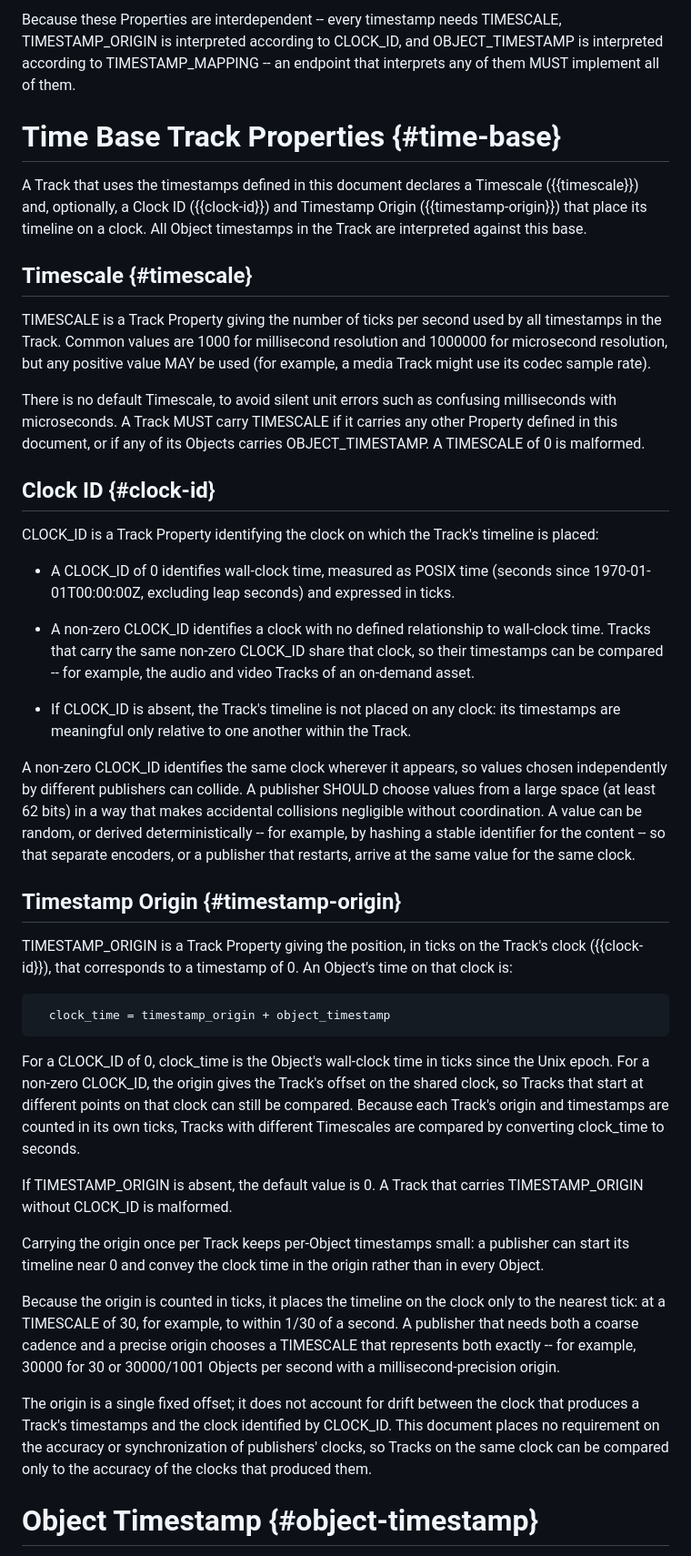
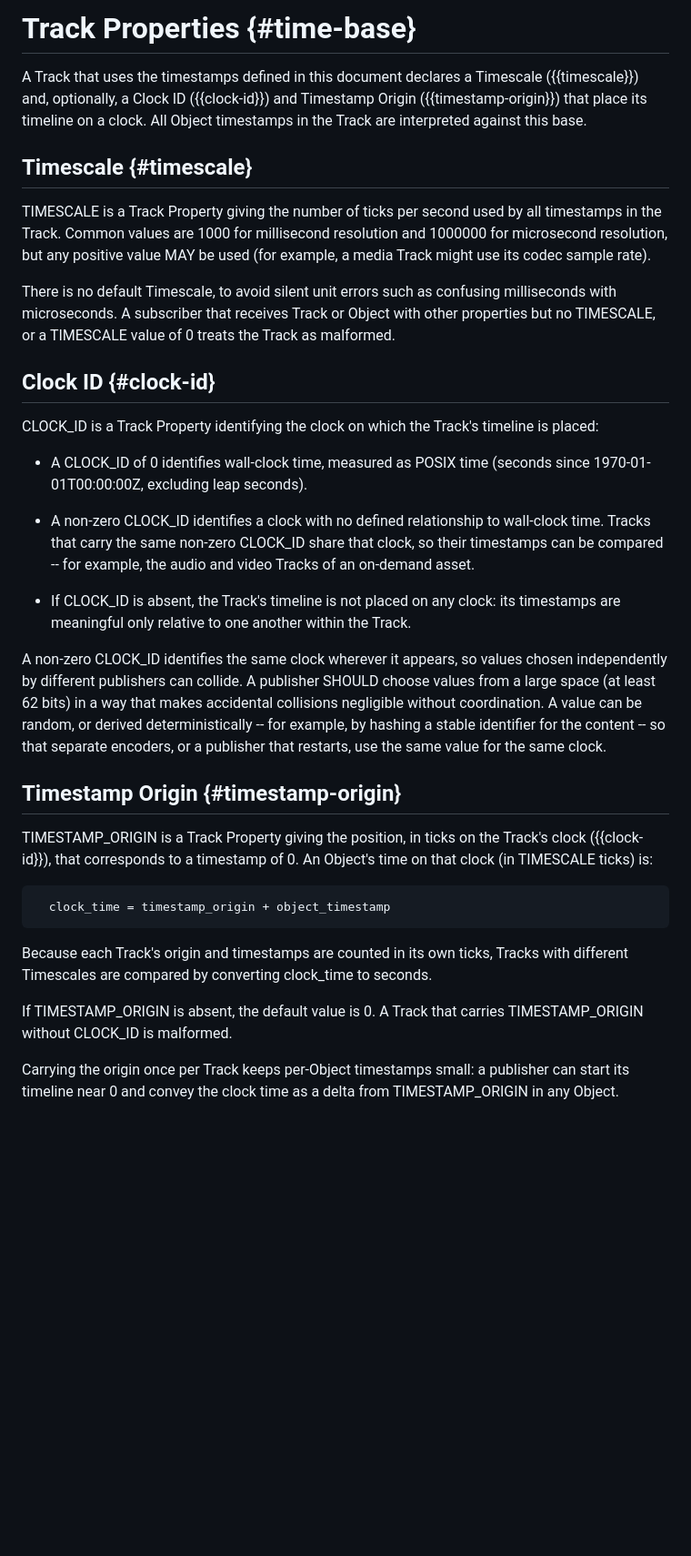
Before and after one commit to afrind/draft-frindell-moq-timestamp, a Markdown page: draft-frindell-moq-timestamp.md, the part around one of its changes. Shown at 91% size. GitHub-like rendering; blank space fills up the shorter version.

```diff
--- a/draft-frindell-moq-timestamp.md
+++ b/draft-frindell-moq-timestamp.md
@@ -159,10 +148,5 @@ specified in {{MOQT}}.
 
-Because these Properties are interdependent -- every timestamp needs TIMESCALE,
-TIMESTAMP_ORIGIN is interpreted according to CLOCK_ID, and OBJECT_TIMESTAMP is
-interpreted according to TIMESTAMP_MAPPING -- an endpoint that interprets any of
-them MUST implement all of them.
-
-# Time Base Track Properties {#time-base}
+# Track Properties {#time-base}
 
 A Track that uses the timestamps defined in this document declares a Timescale
 ({{timescale}}) and, optionally, a Clock ID ({{clock-id}}) and Timestamp Origin
@@ -177,9 +161,9 @@ timestamps in the Track.  Common values are 1000 for millisecond resolution and
 example, a media Track might use its codec sample rate).
 
 There is no default Timescale, to avoid silent unit errors such as confusing
-milliseconds with microseconds.  A Track MUST carry TIMESCALE if it carries any
-other Property defined in this document, or if any of its Objects carries
-OBJECT_TIMESTAMP.  A TIMESCALE of 0 is malformed.
+milliseconds with microseconds.  A subscriber that receives Track or Object with
+other properties but no TIMESCALE, or a TIMESCALE value of 0 treats the Track as
+malformed.
 
 ## Clock ID {#clock-id}
 
@@ -187,7 +171,7 @@ CLOCK_ID is a Track Property identifying the clock on which the Track's timeline
 is placed:
 
 * A CLOCK_ID of 0 identifies wall-clock time, measured as POSIX time (seconds
-  since 1970-01-01T00:00:00Z, excluding leap seconds) and expressed in ticks.
+  since 1970-01-01T00:00:00Z, excluding leap seconds).
 
 * A non-zero CLOCK_ID identifies a clock with no defined relationship to
   wall-clock time.  Tracks that carry the same non-zero CLOCK_ID share that
@@ -202,44 +186,26 @@ chosen independently by different publishers can collide.  A publisher SHOULD
 choose values from a large space (at least 62 bits) in a way that makes
 accidental collisions negligible without coordination.  A value can be random,
 or derived deterministically -- for example, by hashing a stable identifier for
-the content -- so that separate encoders, or a publisher that restarts, arrive
-at the same value for the same clock.
+the content -- so that separate encoders, or a publisher that restarts, use the
+same value for the same clock.
 
 ## Timestamp Origin {#timestamp-origin}
 
 TIMESTAMP_ORIGIN is a Track Property giving the position, in ticks on the
 Track's clock ({{clock-id}}), that corresponds to a timestamp of 0.  An Object's
-time on that clock is:
+time on that clock (in TIMESCALE ticks) is:
 
 ~~~
   clock_time = timestamp_origin + object_timestamp
 ~~~
 
-For a CLOCK_ID of 0, clock_time is the Object's wall-clock time in ticks since
-the Unix epoch.  For a non-zero CLOCK_ID, the origin gives the Track's offset on
-the shared clock, so Tracks that start at different points on that clock can
-still be compared.  Because each Track's origin and timestamps are counted in
-its own ticks, Tracks with different Timescales are compared by converting
-clock_time to seconds.
+Because each Track's origin and timestamps are counted in its own ticks, Tracks
+with different Timescales are compared by converting clock_time to seconds.
 
 If TIMESTAMP_ORIGIN is absent, the default value is 0.  A Track that carries
 TIMESTAMP_ORIGIN without CLOCK_ID is malformed.
 
 Carrying the origin once per Track keeps per-Object timestamps small: a
-publisher can start its timeline near 0 and convey the clock time in the origin
-rather than in every Object.
+publisher can start its timeline near 0 and convey the clock time as a delta
+from TIMESTAMP_ORIGIN in any Object.
 
-Because the origin is counted in ticks, it places the timeline on the clock only
-to the nearest tick: at a TIMESCALE of 30, for example, to within 1/30 of a
-second.  A publisher that needs both a coarse cadence and a precise origin
-chooses a TIMESCALE that represents both exactly -- for example, 30000 for 30 or
-30000/1001 Objects per second with a millisecond-precision origin.
-
-The origin is a single fixed offset; it does not account for drift between the
-clock that produces a Track's timestamps and the clock identified by CLOCK_ID.
-This document places no requirement on the accuracy or synchronization of
-publishers' clocks, so Tracks on the same clock can be compared only to the
-accuracy of the clocks that produced them.
-
-# Object Timestamp {#object-timestamp}
-
```
Also changed, not shown: other parts of draft-frindell-moq-timestamp.md (+71 -115 lines).
